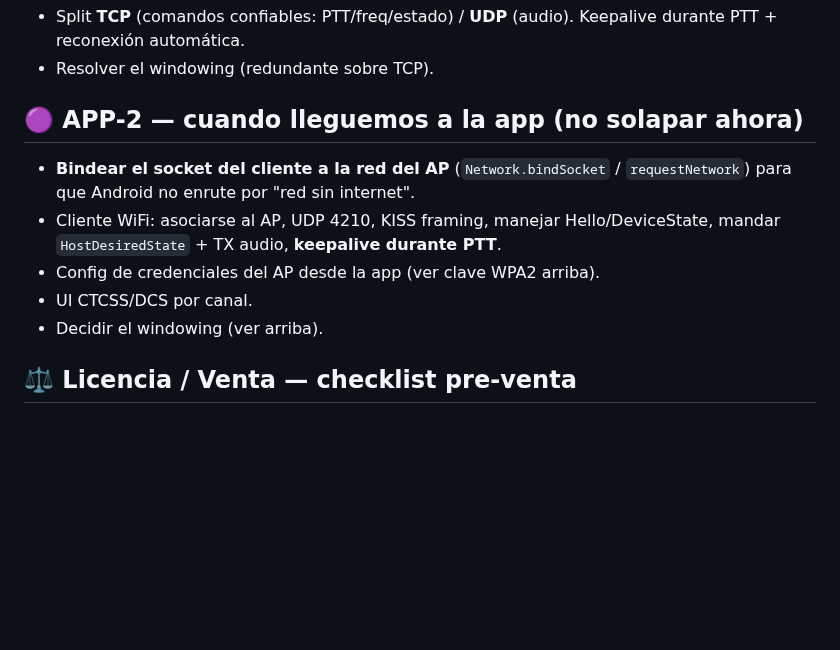
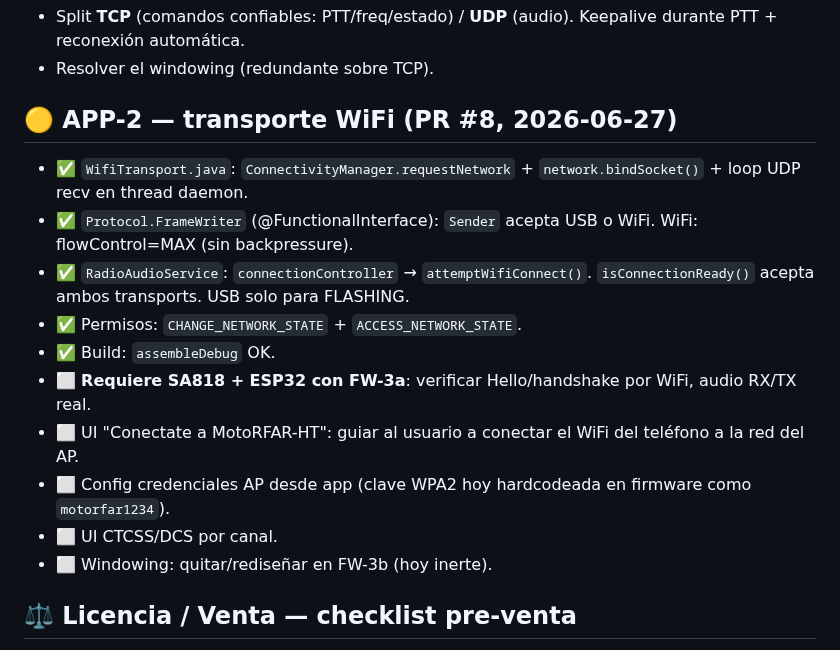
Before and after one commit to lukaz2004/MotoRFAR, a Markdown page: _PROYECTO/PENDIENTES.md, the part around one of its changes. GitHub-like rendering; blank space fills up the shorter version.

Commit message:
docs: PENDIENTES — APP-2 WiFi transport bloque 1 ✅, ProGuard ✅ (re-apply post-merge)

```diff
--- a/_PROYECTO/PENDIENTES.md
+++ b/_PROYECTO/PENDIENTES.md
@@ -69,12 +69,17 @@
 - Split **TCP** (comandos confiables: PTT/freq/estado) / **UDP** (audio). Keepalive durante PTT + reconexión automática.
 - Resolver el windowing (redundante sobre TCP).
 
-## 🟣 APP-2 — cuando lleguemos a la app (no solapar ahora)
-- **Bindear el socket del cliente a la red del AP** (`Network.bindSocket` / `requestNetwork`) para que Android no enrute por "red sin internet".
-- Cliente WiFi: asociarse al AP, UDP 4210, KISS framing, manejar Hello/DeviceState, mandar `HostDesiredState` + TX audio, **keepalive durante PTT**.
-- Config de credenciales del AP desde la app (ver clave WPA2 arriba).
-- UI CTCSS/DCS por canal.
-- Decidir el windowing (ver arriba).
+## 🟡 APP-2 — transporte WiFi (PR #8, 2026-06-27)
+- ✅ `WifiTransport.java`: `ConnectivityManager.requestNetwork` + `network.bindSocket()` + loop UDP recv en thread daemon.
+- ✅ `Protocol.FrameWriter` (@FunctionalInterface): `Sender` acepta USB o WiFi. WiFi: flowControl=MAX (sin backpressure).
+- ✅ `RadioAudioService`: `connectionController` → `attemptWifiConnect()`. `isConnectionReady()` acepta ambos transports. USB solo para FLASHING.
+- ✅ Permisos: `CHANGE_NETWORK_STATE` + `ACCESS_NETWORK_STATE`.
+- ✅ Build: `assembleDebug` OK.
+- ⬜ **Requiere SA818 + ESP32 con FW-3a**: verificar Hello/handshake por WiFi, audio RX/TX real.
+- ⬜ UI "Conectate a MotoRFAR-HT": guiar al usuario a conectar el WiFi del teléfono a la red del AP.
+- ⬜ Config credenciales AP desde app (clave WPA2 hoy hardcodeada en firmware como `motorfar1234`).
+- ⬜ UI CTCSS/DCS por canal.
+- ⬜ Windowing: quitar/rediseñar en FW-3b (hoy inerte).
 
 ## ⚖️ Licencia / Venta — checklist pre-venta
 - ✅ Decidido: vender es compatible con GPL. Firmware y app siguen siendo forks GPL-3.0; se publica el fuente.
```
Also changed, not shown: other parts of _PROYECTO/PENDIENTES.md (+1 -1 lines).
